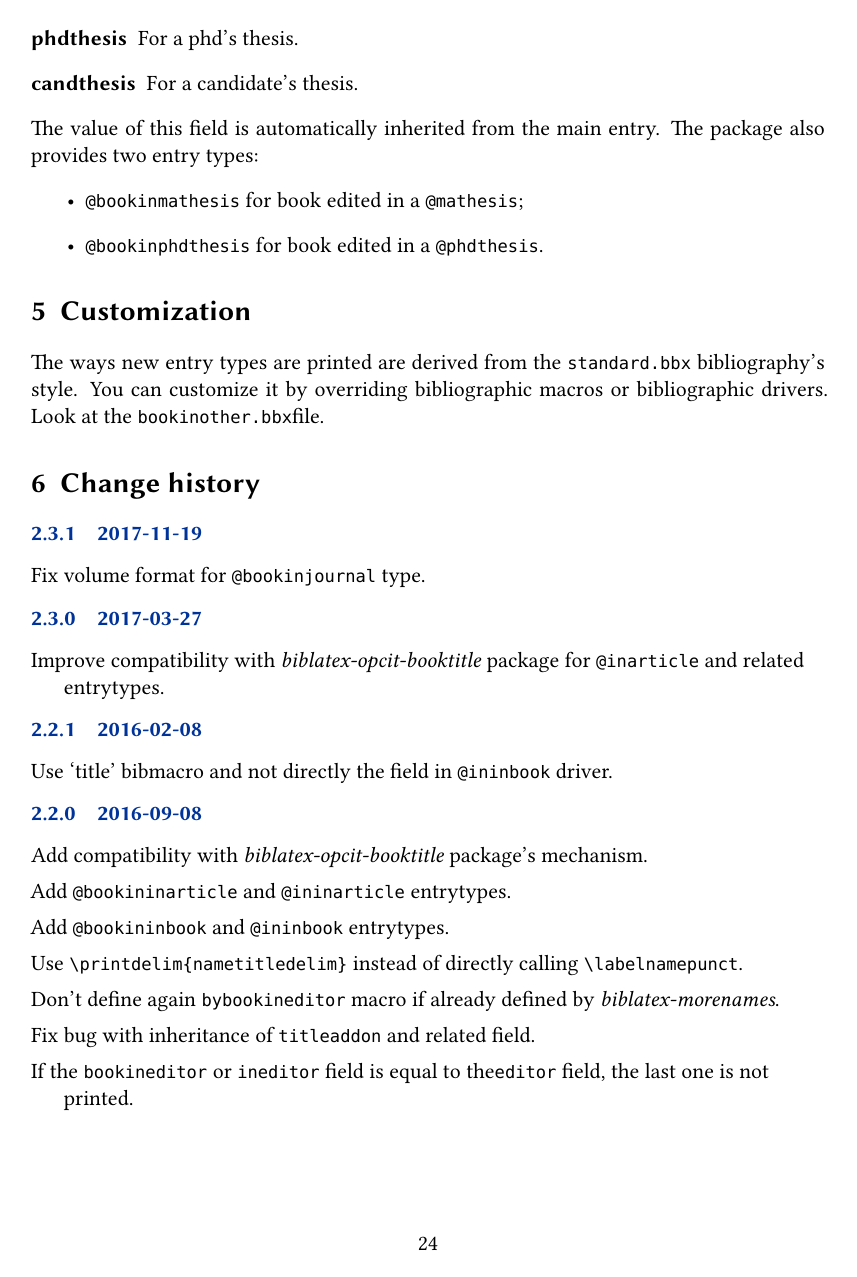
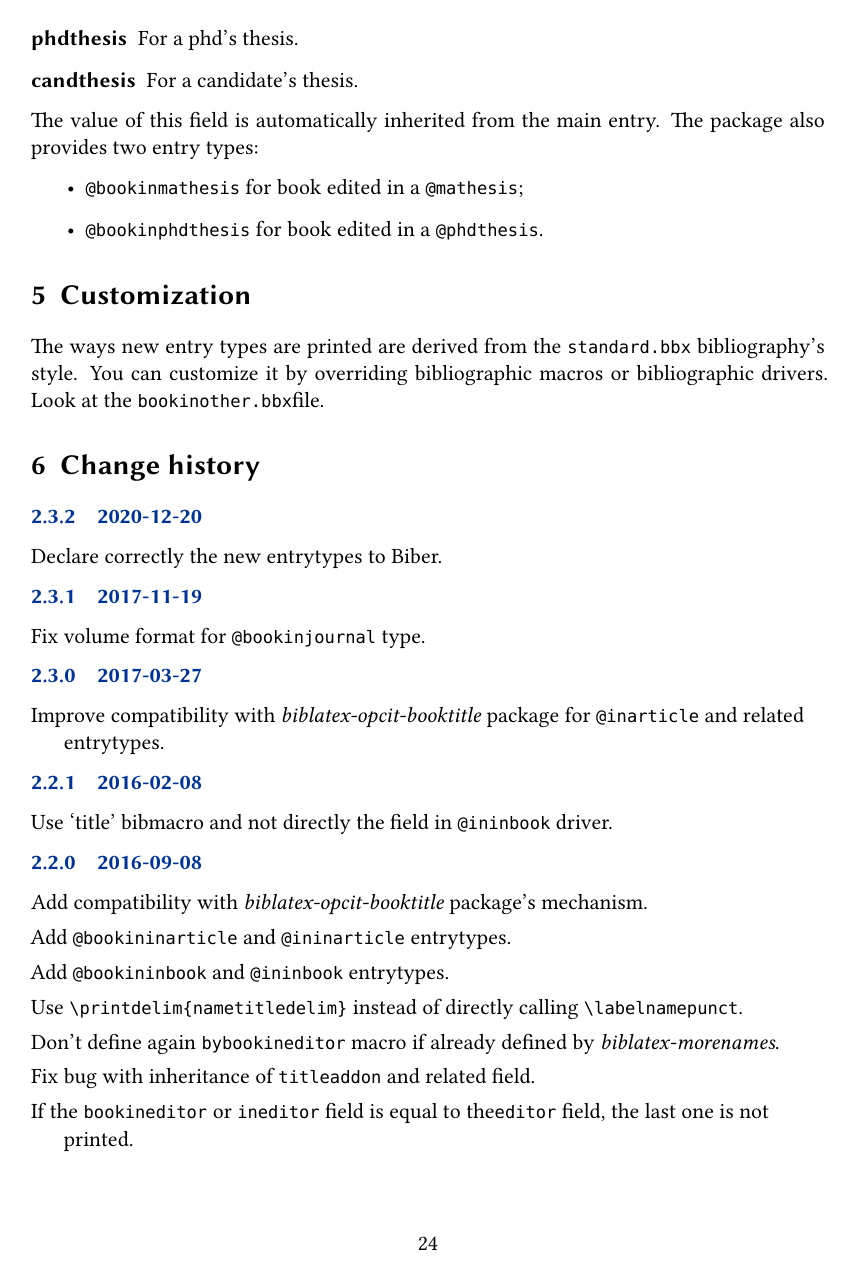
Before and after one commit to maieul/biblatex-bookinarticle, a LaTeX document (documentation/biblatex-bookinother.tex): page 24 of 26. Compiled offline with XeLaTeX.

Commit message:
declarer correctement les nouveaux types à biber

```diff
--- a/documentation/biblatex-bookinother.tex
+++ b/documentation/biblatex-bookinother.tex
@@ -24,8 +24,8 @@
 	subtitle={New data types},
 	email={maieul <at> maieul <dot> net},
 	author={Maïeul Rouquette},
-	revision={2.3.1},
-	date={19/11/2017},
+	revision={2.3.2},
+	date={20/01/2020},
 	url={https://github.com/maieul/biblatex-bookinarticle}}
 
 % biblatex
@@ -221,6 +221,9 @@ The ways new entry types are printed are derived from the \verb+standard.bbx+ bi
 
 \begin{changelog}
 
+\begin{release}{2.3.2}{2020-12-20}
+  \item Declare correctly the new entrytypes to Biber.
+\end{release}
 \begin{release}{2.3.1}{2017-11-19}
   \item Fix volume format for \bibtype{bookinjournal} type.
 \end{release}
```
Also changed, not shown: bookinother.bbx (+1 -1 lines), 1 other file.
